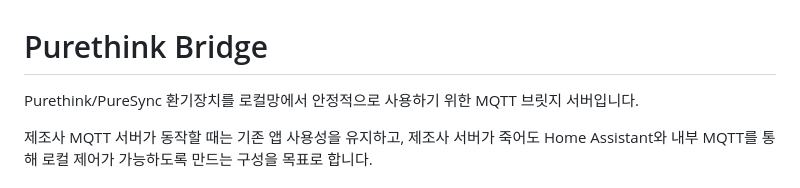
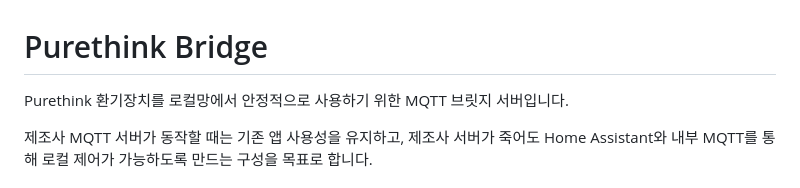
Before and after one commit to af950833/purethink_bridge, a Markdown page: README.md, the part around the change. GitHub-like rendering.

```diff
--- a/README.md
+++ b/README.md
@@ -1,6 +1,6 @@
 # Purethink Bridge
 
-Purethink/PureSync 환기장치를 로컬망에서 안정적으로 사용하기 위한 MQTT 브릿지 서버입니다.
+Purethink 환기장치를 로컬망에서 안정적으로 사용하기 위한 MQTT 브릿지 서버입니다.
 
 제조사 MQTT 서버가 동작할 때는 기존 앱 사용성을 유지하고, 제조사 서버가 죽어도 Home Assistant와 내부 MQTT를 통해 로컬 제어가 가능하도록 만드는 구성을 목표로 합니다.
 
```
